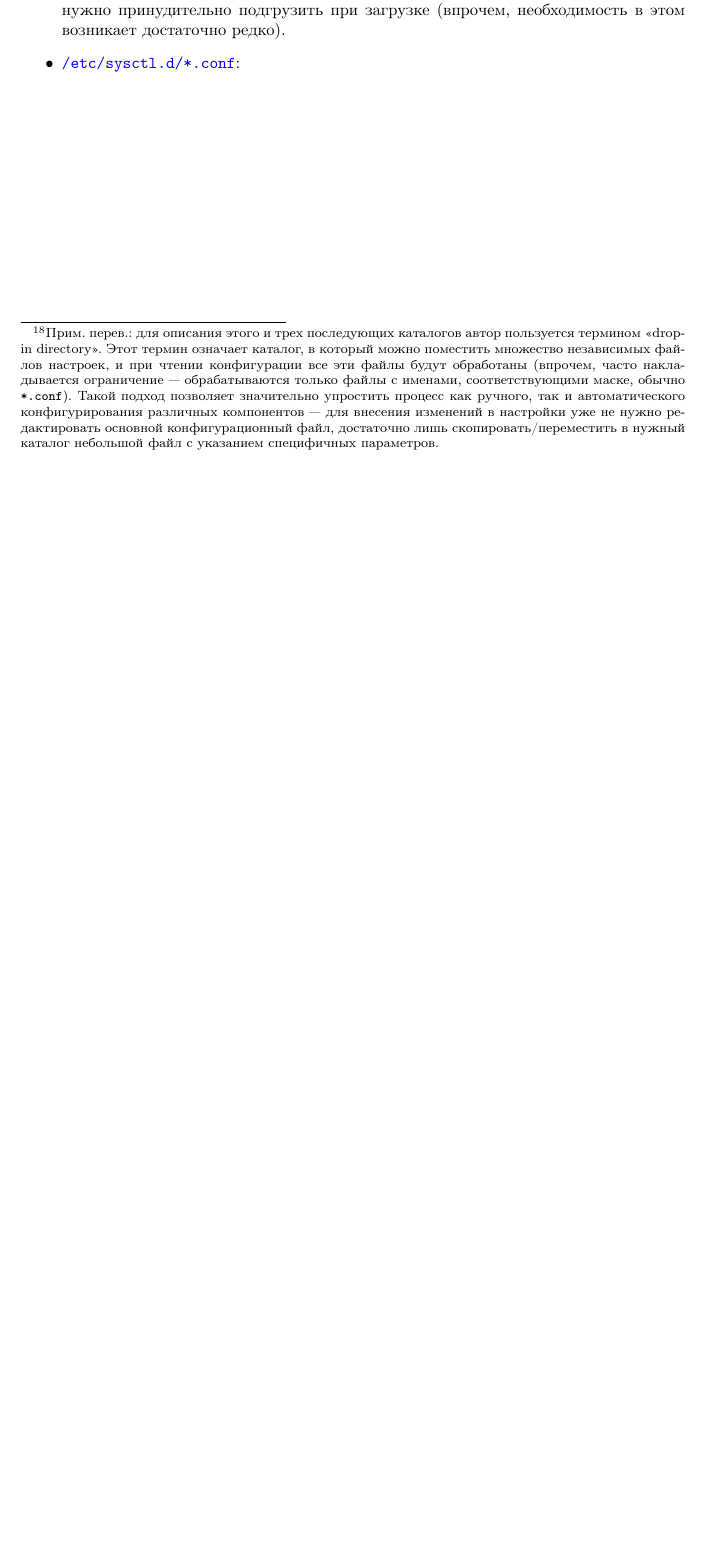
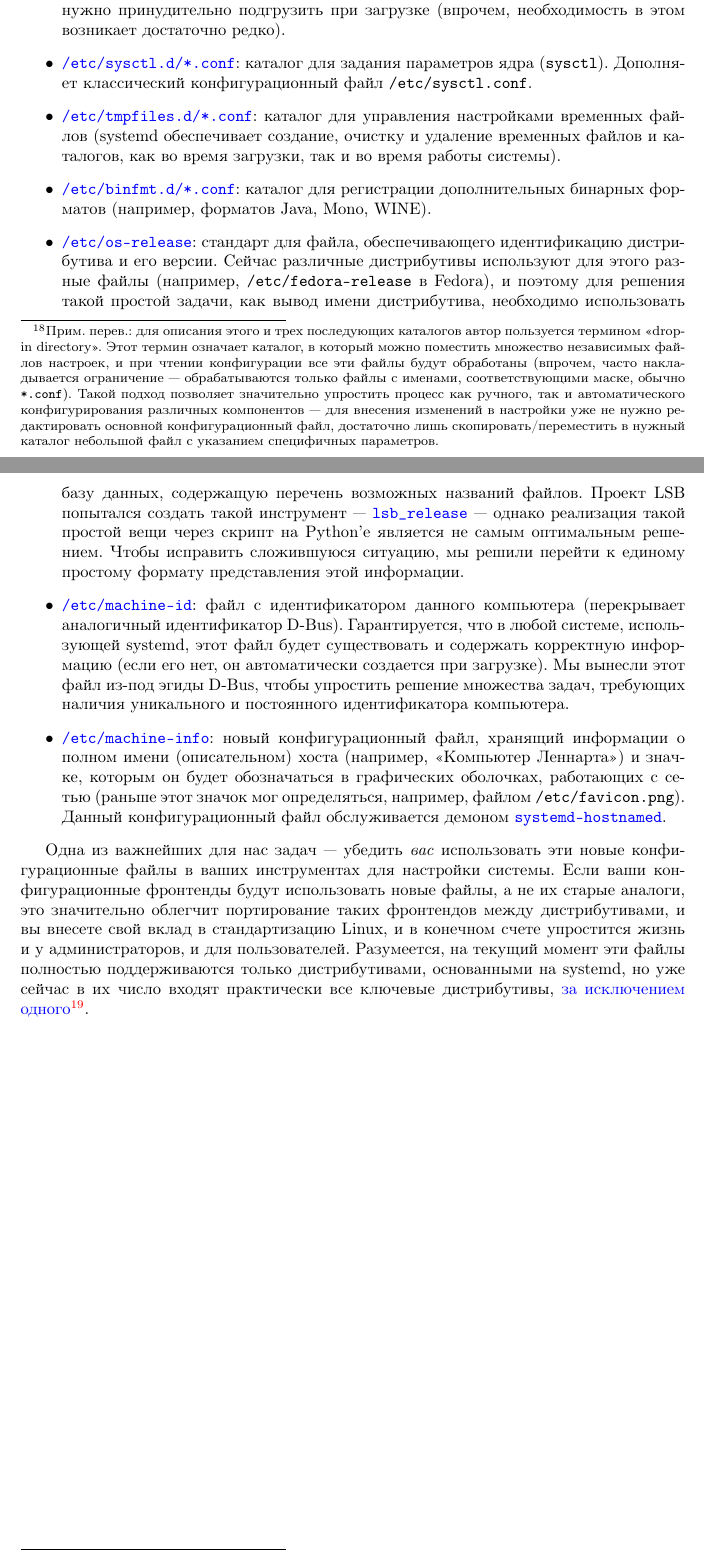
Before and after one commit to nnz1024/s4a, a LaTeX document (s4a.tex): part of page 34 of 34 before the commit and two parts of pages 34 and 35 of 35 after it, the two joined at a grey line, cut so that both start at the same text, the shorter picture padded with empty space. Compiled offline with pdfLaTeX.

Commit message:
Version v6.1 (2011-05-24 18:02) [AUTO]

```diff
--- a/s4a.tex
+++ b/s4a.tex
@@ -1746,5 +1746,61 @@ LVM, RAID и multipath). Если они вам не~нужны, вы легко
 		(впрочем, необходимость в этом возникает достаточно редко).
 	\item
 		\hreftt{http://0pointer.de/public/systemd-man/sysctl.d.html}{/etc/sysctl.d/*.conf}:
+		каталог для задания параметров ядра (+sysctl+). Дополняет
+		классический конфигурационный файл +/etc/sysctl.conf+.
+	\item
+		\hreftt{http://0pointer.de/public/systemd-man/tmpfiles.d.html}{/etc/tmpfiles.d/*.conf}:
+		каталог для управления настройками временных файлов (systemd
+		обеспечивает создание, очистку и удаление временных файлов и
+		каталогов, как во время загрузки, так и во время работы
+		системы).
+	\item
+		\hreftt{http://0pointer.de/public/systemd-man/binfmt.d.html}{/etc/binfmt.d/*.conf}:
+		каталог для регистрации дополнительных бинарных форматов
+		(например, форматов Java, Mono, WINE).
+	\item
+		\hreftt{http://0pointer.de/public/systemd-man/os-release.html}{/etc/os-release}:
+		стандарт для файла, обеспечивающего идентификацию дистрибутива и
+		его версии. Сейчас различные дистрибутивы используют для этого
+		разные файлы (например, +/etc/fedora-release+ в Fedora), и
+		поэтому для решения такой простой задачи, как вывод имени
+		дистрибутива, необходимо использовать базу данных, содержащую
+		перечень возможных названий файлов. Проект LSB попытался создать
+		такой инструмент~---
+		\hreftt{http://refspecs.freestandards.org/LSB_3.1.0/LSB-Core-generic/LSB-Core-generic/lsbrelease.html}{lsb\_release}~---
+		однако реализация такой простой вещи через скрипт на Python'е
+		является не~самым оптимальным решением. Чтобы исправить
+		сложившуюся ситуацию, мы решили перейти к единому простому
+		формату представления этой информации.
+	\item
+		\hreftt{http://0pointer.de/public/systemd-man/machine-id.html}{/etc/machine-id}:
+		файл с идентификатором данного компьютера (перекрывает
+		аналогичный идентификатор D-Bus). Гарантируется, что в любой
+		системе, использующей systemd, этот файл будет существовать и
+		содержать корректную информацию (если его нет, он автоматически
+		создается при загрузке). Мы вынесли этот файл из-под эгиды
+		D-Bus, чтобы упростить решение множества задач, требующих
+		наличия уникального и постоянного идентификатора компьютера.
+	\item
+		\hreftt{http://0pointer.de/public/systemd-man/machine-info.html}{/etc/machine-info}:
+		новый конфигурационный файл, хранящий информации о полном имени
+		(описательном) хоста (например, <<Компьютер Леннарта>>) и
+		значке, которым он будет обозначаться в графических оболочках,
+		работающих с сетью (раньше этот значок мог определяться,
+		например, файлом +/etc/favicon.png+). Данный конфигурационный
+		файл обслуживается демоном
+		\hreftt{http://www.freedesktop.org/wiki/Software/systemd/hostnamed}{systemd-hostnamed}.
 \end{itemize}
 
+Одна из важнейших для нас задач~--- убедить \emph{вас} использовать эти новые
+конфигурационные файлы в ваших инструментах для настройки системы. Если ваши
+конфигурационные фронтенды будут использовать новые файлы, а не~их старые
+аналоги, это значительно облегчит портирование таких фронтендов между
+дистрибутивами, и вы внесете свой вклад в стандартизацию Linux, и в конечном
+счете упростится жизнь и у администраторов, и для пользователей. Разумеется, на
+текущий момент эти файлы полностью поддерживаются только дистрибутивами,
+основанными на systemd, но уже сейчас в их число входят практически все ключевые
+дистрибутивы, \href{http://www.ubuntu.com/}{за исключением
+одного}\footnote{Прим. перев.: В конце 2010~года энтузиаст Andrew Edmunds
+\href{http://cgit.freedesktop.org/systemd/commit/?id=858dae181bb5461201ac1c04732d3ef4c67a0256}{добавил}
+в systemd базовую поддержку Ubuntu и
@@ -1751,3 +1810,5 @@ LVM, RAID и multipath). Если они вам не~нужны, вы легко
+месяцев (с середины декабря 2010~г.).}.
+
 \end{document}
 
 vim:ft=tex:tw=80:spell:spelllang=ru
```
Also changed, not shown: s4a.tex (3 more changed lines).
